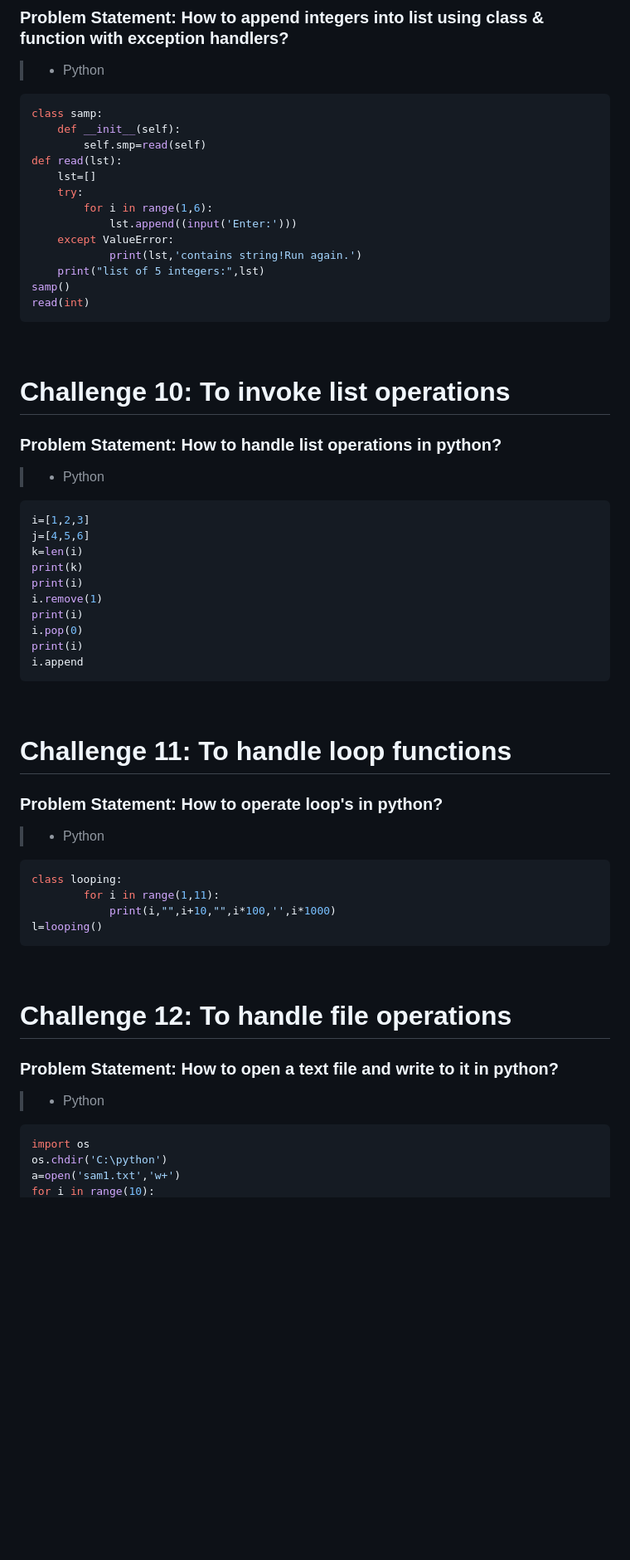
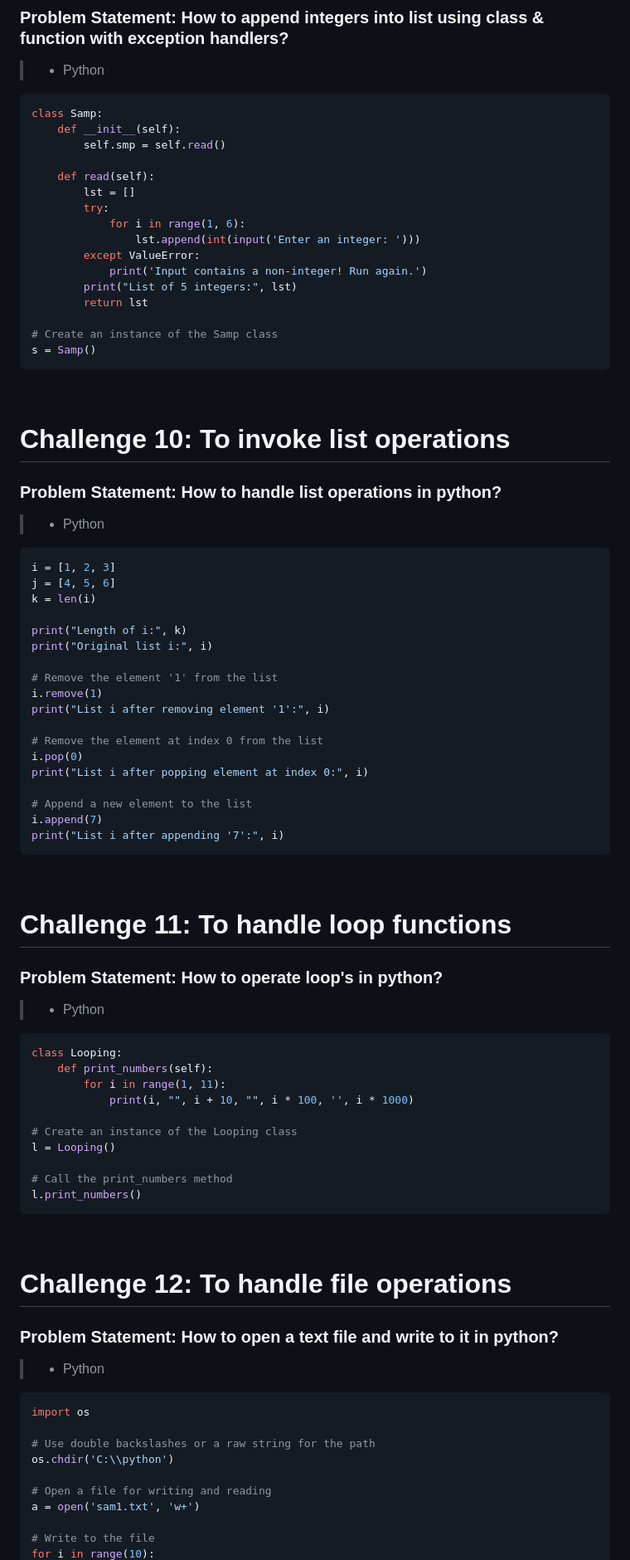
Before and after one commit to chrisbin95/Data-Science-IIHT, a Markdown page: README.md, the part around the change printed below. Shown: that part at 83% size. Rendered like a GitHub page; blank space fills up the shorter version.

````diff
--- a/README.md
+++ b/README.md
@@ -208,19 +273,22 @@ print('Perimeter of the Rectangle',c.cal1())
 
 >- Python
 ```python
-class samp:
+class Samp:
     def __init__(self):
-        self.smp=read(self)
-def read(lst):
-    lst=[]
-    try:
-        for i in range(1,6):
-            lst.append((input('Enter:')))
-    except ValueError:
-            print(lst,'contains string!Run again.')
-    print("list of 5 integers:",lst)
-samp()
-read(int)
+        self.smp = self.read()
+
+    def read(self):
+        lst = []
+        try:
+            for i in range(1, 6):
+                lst.append(int(input('Enter an integer: ')))
+        except ValueError:
+            print('Input contains a non-integer! Run again.')
+        print("List of 5 integers:", lst)
+        return lst
+
+# Create an instance of the Samp class
+s = Samp()
 ```
 <br/>
 
@@ -229,16 +297,24 @@ read(int)
 
 >- Python
 ```python
-i=[1,2,3]
-j=[4,5,6]
-k=len(i)
-print(k)
-print(i)
+i = [1, 2, 3]
+j = [4, 5, 6]
+k = len(i)
+
+print("Length of i:", k)
+print("Original list i:", i)
+
+# Remove the element '1' from the list
 i.remove(1)
-print(i)
+print("List i after removing element '1':", i)
+
+# Remove the element at index 0 from the list
 i.pop(0)
-print(i)
-i.append
+print("List i after popping element at index 0:", i)
+
+# Append a new element to the list
+i.append(7)
+print("List i after appending '7':", i)
 ```
 <br/>
 
@@ -247,10 +323,16 @@ i.append
 
 >- Python
 ```python
-class looping:
-        for i in range(1,11):
-            print(i,"",i+10,"",i*100,'',i*1000)
-l=looping()
+class Looping:
+    def print_numbers(self):
+        for i in range(1, 11):
+            print(i, "", i + 10, "", i * 100, '', i * 1000)
+
+# Create an instance of the Looping class
+l = Looping()
+
+# Call the print_numbers method
+l.print_numbers()
 ```
 <br/>
 
@@ -260,6 +342,12 @@ l=looping()
 >- Python
 ```python
 import os
-os.chdir('C:\python')
-a=open('sam1.txt','w+')
+
+# Use double backslashes or a raw string for the path
+os.chdir('C:\\python')
+
+# Open a file for writing and reading
+a = open('sam1.txt', 'w+')
+
+# Write to the file
 for i in range(10):
````
Also changed, not shown: other parts of README.md (+343 -183 lines).
